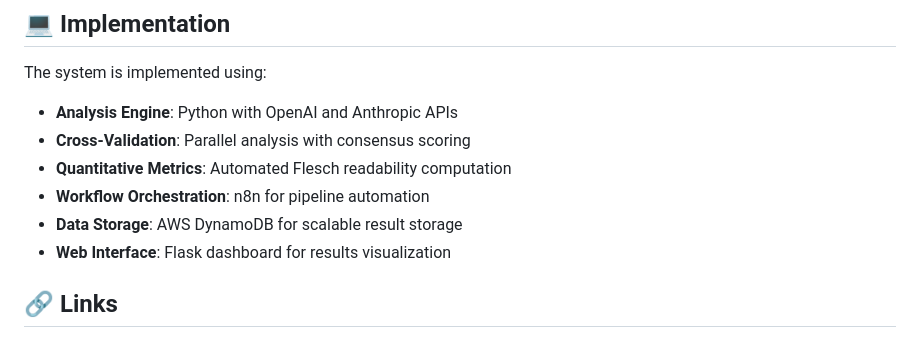
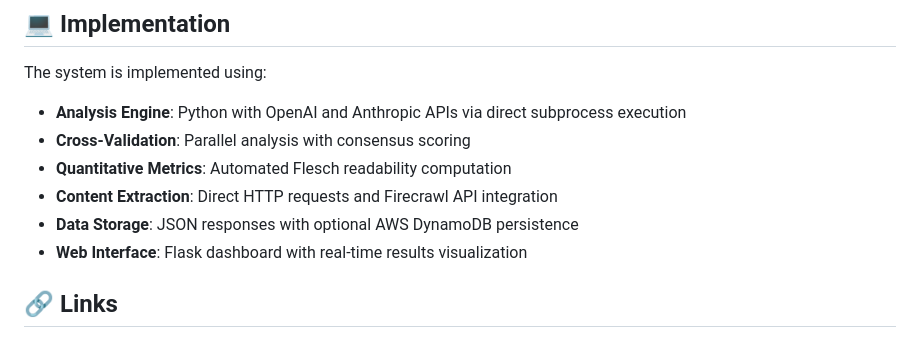
Before and after one commit to dp-pcs/expertise-inflation-index, a Markdown page: methodology.md, the part around the change. GitHub-like rendering.

```diff
--- a/methodology.md
+++ b/methodology.md
@@ -120,12 +120,12 @@ This methodology enables legitimate academic research applications:
 ## 💻 Implementation
 
 The system is implemented using:
-- **Analysis Engine**: Python with OpenAI and Anthropic APIs
+- **Analysis Engine**: Python with OpenAI and Anthropic APIs via direct subprocess execution
 - **Cross-Validation**: Parallel analysis with consensus scoring
 - **Quantitative Metrics**: Automated Flesch readability computation
-- **Workflow Orchestration**: n8n for pipeline automation
-- **Data Storage**: AWS DynamoDB for scalable result storage
-- **Web Interface**: Flask dashboard for results visualization
+- **Content Extraction**: Direct HTTP requests and Firecrawl API integration
+- **Data Storage**: JSON responses with optional AWS DynamoDB persistence
+- **Web Interface**: Flask dashboard with real-time results visualization
 
 ## 🔗 Links
 
```
Also changed, not shown: README.md (+22 -17 lines).
